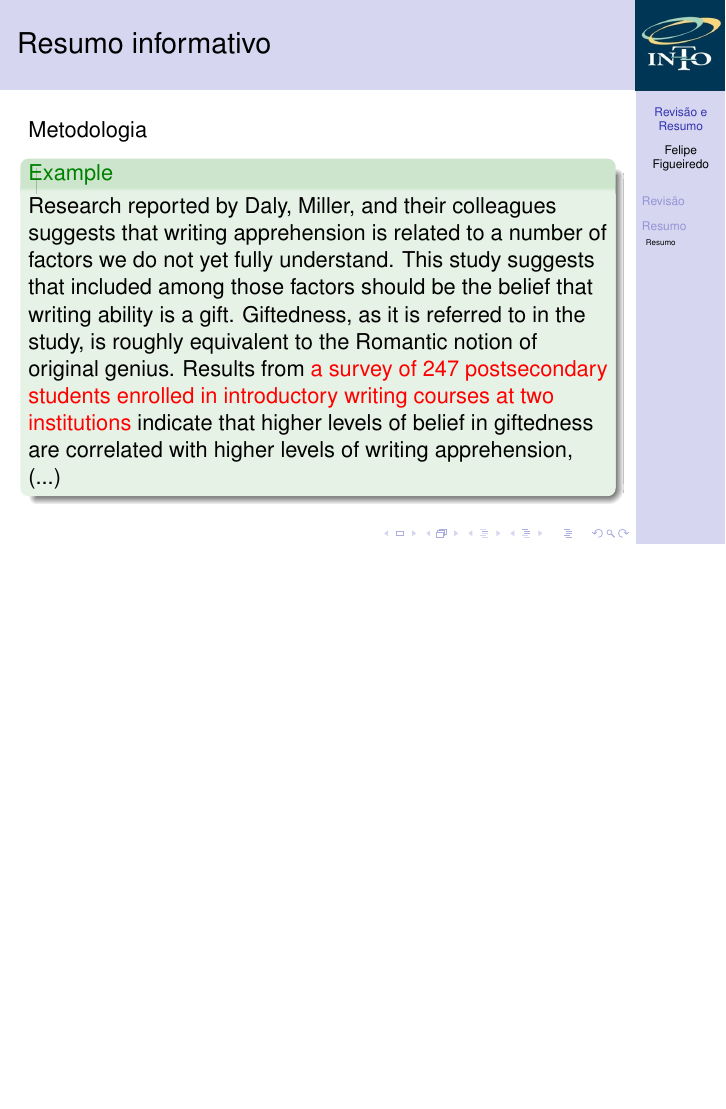
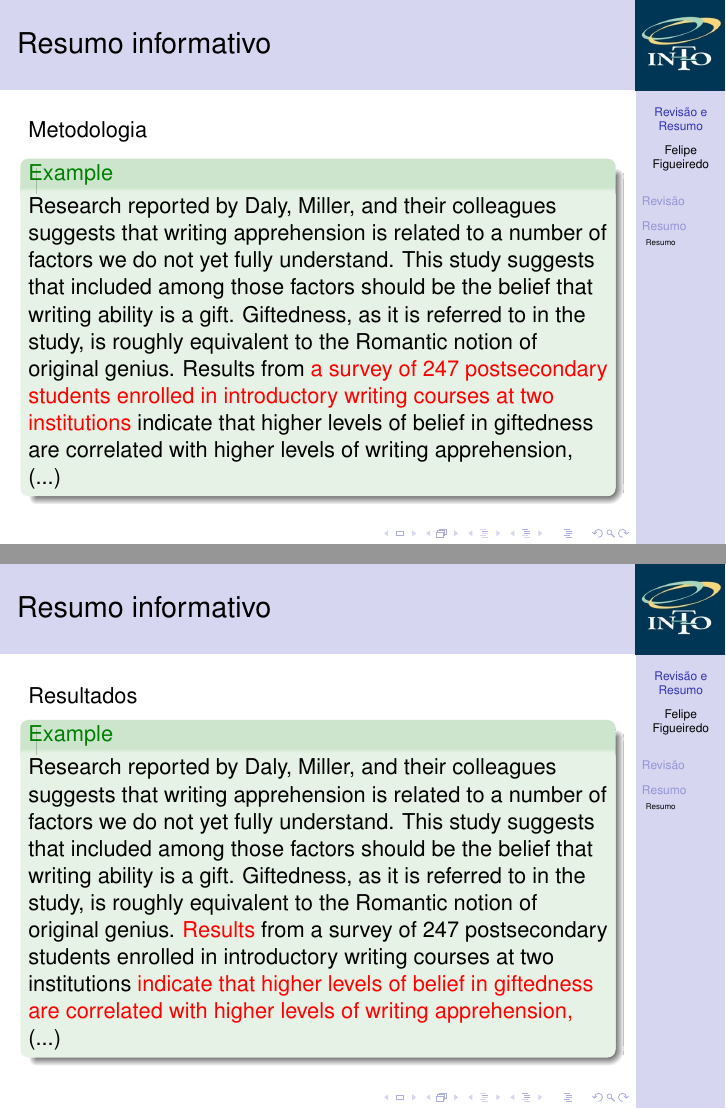
Before and after one commit to philsf/Metodologia_Cientifica, LaTeX slides (Aulas/MC - Aula Revisao e Resumo.tex): page 33 of 33 before the commit and pages 33 and 34 of 34 after it, the two joined at a grey line, the shorter picture padded with empty space. Compiled offline with pdfLaTeX.

Commit message:
* Aulas/MC - Aula Revisao e Resumo.tex: Dissecação do exemplo: resultados

```diff
--- a/Aulas/MC - Aula Revisao e Resumo.tex
+++ b/Aulas/MC - Aula Revisao e Resumo.tex
@@ -360,4 +359,34 @@ Metodologia
   \end{example}
 \end{frame}
 
+\begin{frame}{Resumo informativo}
+Resultados
+  \begin{example}
+    Research reported by Daly, Miller, and their colleagues suggests
+    that writing apprehension is related to a number of factors we do
+    not yet fully understand. This study suggests that included among
+    those factors should be the belief that writing ability is a
+    gift. Giftedness, as it is referred to in the study, is roughly
+    equivalent to the Romantic notion of original
+    genius. \alert{Results} from a survey of 247 postsecondary
+    students enrolled in introductory writing courses at two
+    institutions \alert{indicate that higher levels of belief in
+      giftedness are correlated with higher levels of writing
+      apprehension,} (...)
+
+    % lower self-assessments of writing ability, lower levels of
+    % confidence in achieving proficiency in certain writing activities
+    % and genres, and lower self-assessments of prior experience with
+    % writing instructors.  Significant differences in levels of belief
+    % in giftedness were also found among students who differed in their
+    % perceptions of the most important purpose for writing, with
+    % students who identified "to express your own feelings about
+    % something" as the most important purpose for writing having the
+    % highest mean level of belief in giftedness. Although the validity
+    % of the notion that writing ability is a special gift is not
+    % directly addressed, the results suggest that belief in giftedness
+    % may have deleterious effects on student writers.
+  \end{example}
+\end{frame}
+
 \end{document}
```
Also changed, not shown: Aulas/MC - Aula Revisao e Resumo.tex (1 more changed lines).
